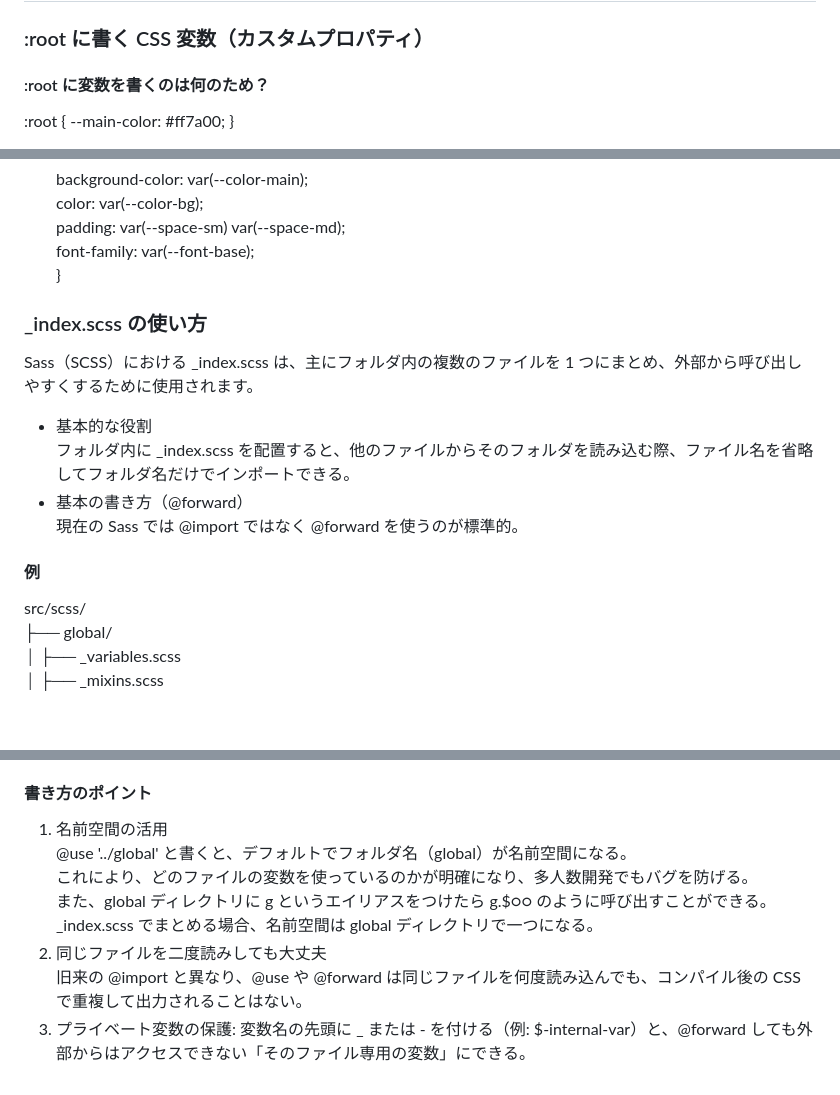
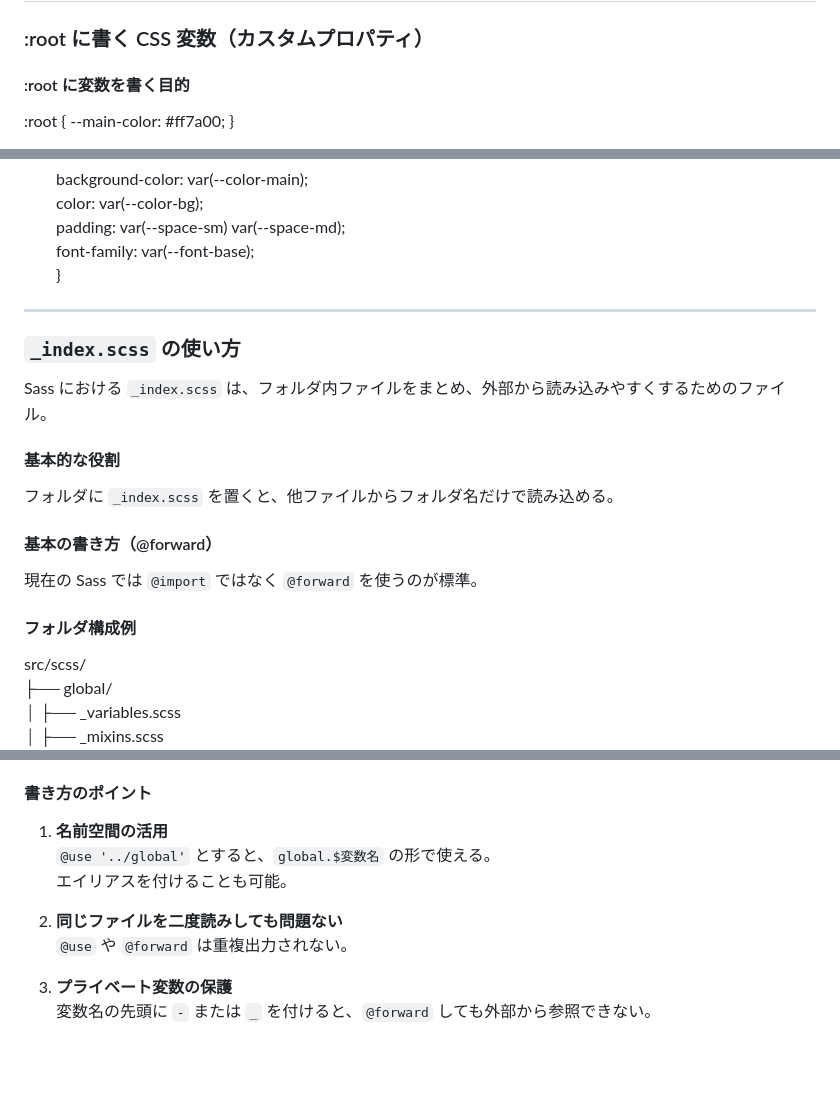
Before and after one commit to Narui-Tomoka/-WDC-, a Markdown page: README.md, 3 parts joined by grey strips. Drawn GitHub-style; blank space fills up the shorter version.

```diff
--- a/README.md
+++ b/README.md
@@ -61,7 +79,7 @@ input要素にname属性やautocomplete属性を付与し、その値をそろ
 
 ### :root に書く CSS 変数（カスタムプロパティ）
 
-#### :root に変数を書くのは何のため？
+#### :root に変数を書く目的
 
 :root {
 --main-color: #ff7a00;
@@ -114,16 +132,21 @@ Sass の$変数はビルド時に消えて**ただの値になる**ので
      font-family: var(--font-base);
     }
 
-### \_index.scss の使い方
+---
 
-Sass（SCSS）における \_index.scss は、主にフォルダ内の複数のファイルを 1 つにまとめ、外部から呼び出しやすくするために使用されます。
+### `_index.scss` の使い方
 
-- 基本的な役割
-  フォルダ内に \_index.scss を配置すると、他のファイルからそのフォルダを読み込む際、ファイル名を省略してフォルダ名だけでインポートできる。
-- 基本の書き方（@forward）
-  現在の Sass では @import ではなく @forward を使うのが標準的。
+Sass における `_index.scss` は、フォルダ内ファイルをまとめ、外部から読み込みやすくするためのファイル。
 
-#### 例
+#### 基本的な役割
+
+フォルダに `_index.scss` を置くと、他ファイルからフォルダ名だけで読み込める。
+
+#### 基本の書き方（@forward）
+
+現在の Sass では `@import` ではなく `@forward` を使うのが標準。
+
+#### フォルダ構成例
 
 src/scss/
  ├── global/
@@ -156,11 +179,12 @@ src/scss/
 
 #### 書き方のポイント
 
-1. 名前空間の活用
-   @use '../global' と書くと、デフォルトでフォルダ名（global）が名前空間になる。
-   これにより、どのファイルの変数を使っているのかが明確になり、多人数開発でもバグを防げる。
-   また、global ディレクトリに g というエイリアスをつけたら g.$○○ のように呼び出すことができる。
-   \_index.scss でまとめる場合、名前空間は global ディレクトリで一つになる。
-2. 同じファイルを二度読みしても大丈夫
-   旧来の @import と異なり、@use や @forward は同じファイルを何度読み込んでも、コンパイル後の CSS で重複して出力されることはない。
-3. プライベート変数の保護: 変数名の先頭に \_ または - を付ける（例: $-internal-var）と、@forward しても外部からはアクセスできない「そのファイル専用の変数」にできる。
+1. **名前空間の活用**
+   `@use '../global'` とすると、`global.$変数名` の形で使える。
+   エイリアスを付けることも可能。
+
+2. **同じファイルを二度読みしても問題ない**
+   `@use` や `@forward` は重複出力されない。
+
+3. **プライベート変数の保護**
+   変数名の先頭に `-` または `_` を付けると、`@forward` しても外部から参照できない。
```
Also changed, not shown: other parts of README.md (+41 -23 lines).
